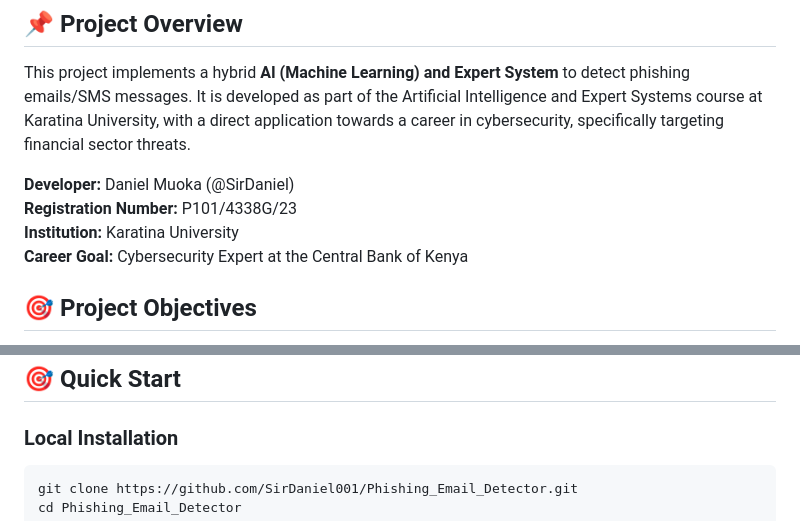
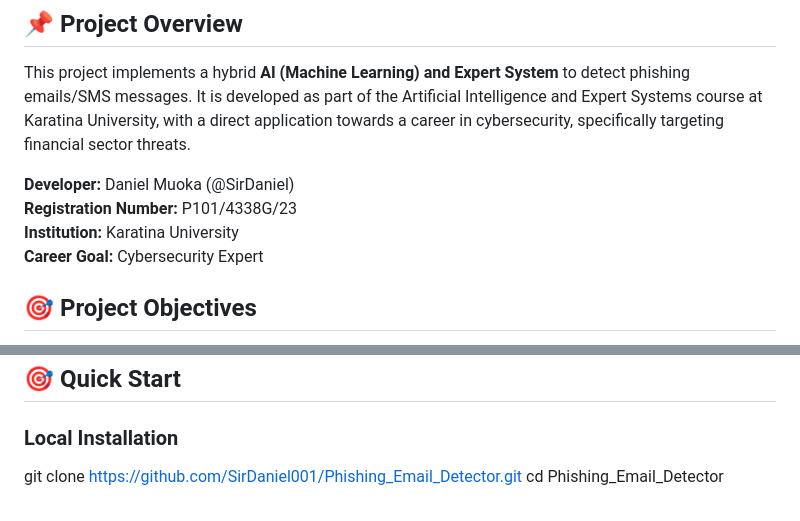
Before and after one commit to SirDaniel001/Phishing_Email_Detector, a Markdown page: README.md, 2 parts joined by grey strips. GitHub-like rendering.

````diff
--- a/README.md
+++ b/README.md
@@ -6,7 +6,7 @@ This project implements a hybrid **AI (Machine Learning) and Expert System** to
 **Developer:** Daniel Muoka (@SirDaniel)
 **Registration Number:** P101/4338G/23
 **Institution:** Karatina University
-**Career Goal:** Cybersecurity Expert at the Central Bank of Kenya
+**Career Goal:** Cybersecurity Expert
 
 ## 🎯 Project Objectives
 1. To build a machine learning model that accurately classifies messages as "ham" (legitimate) or "spam" (phishing).
@@ -107,7 +107,6 @@ A hybrid AI system that detects phishing emails with 97% accuracy, featuring bot
 ## 🎯 Quick Start
 
 ### Local Installation
-```bash
 git clone https://github.com/SirDaniel001/Phishing_Email_Detector.git
 cd Phishing_Email_Detector
 
````
Also changed, not shown: other parts of README.md (+12 -15 lines).
